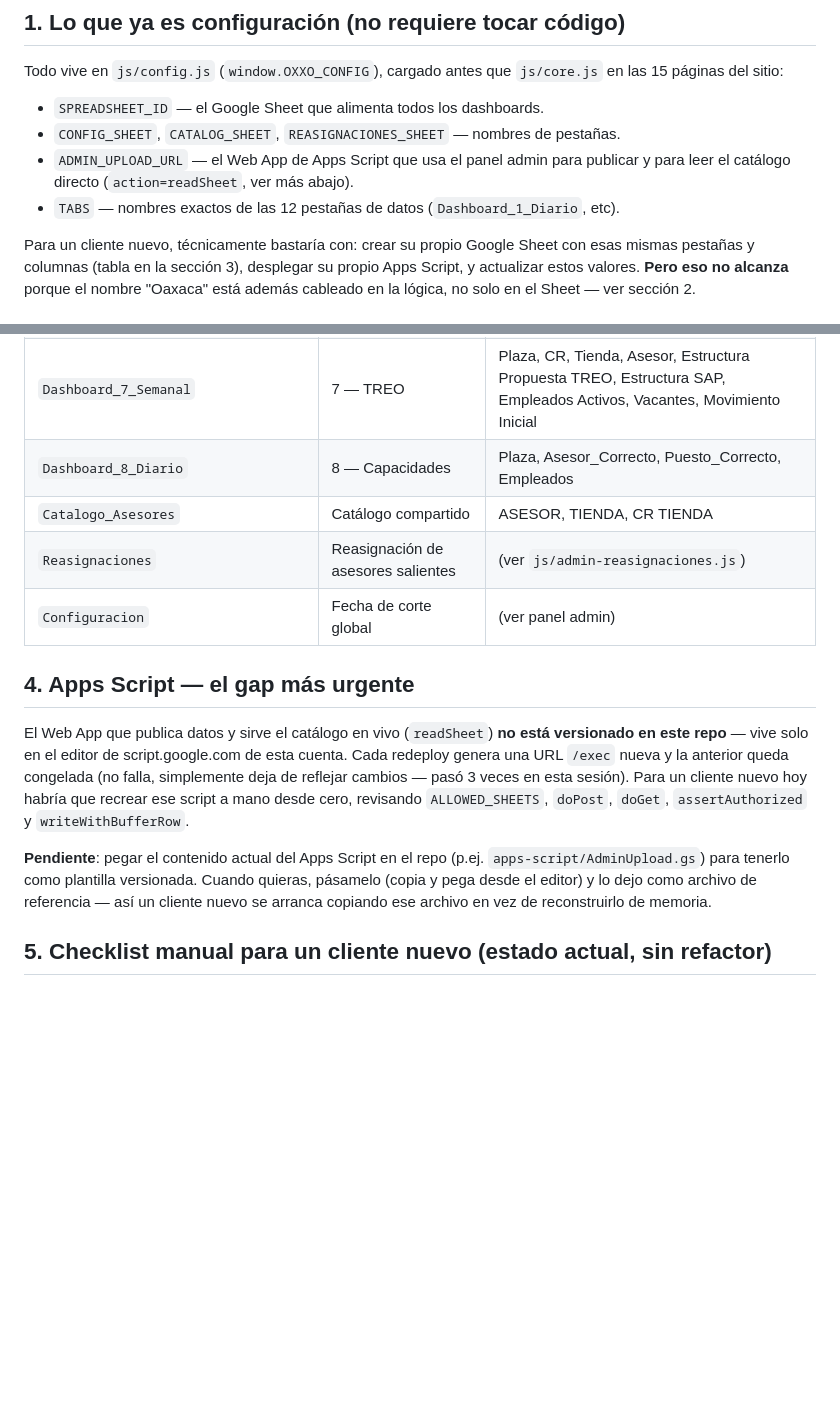
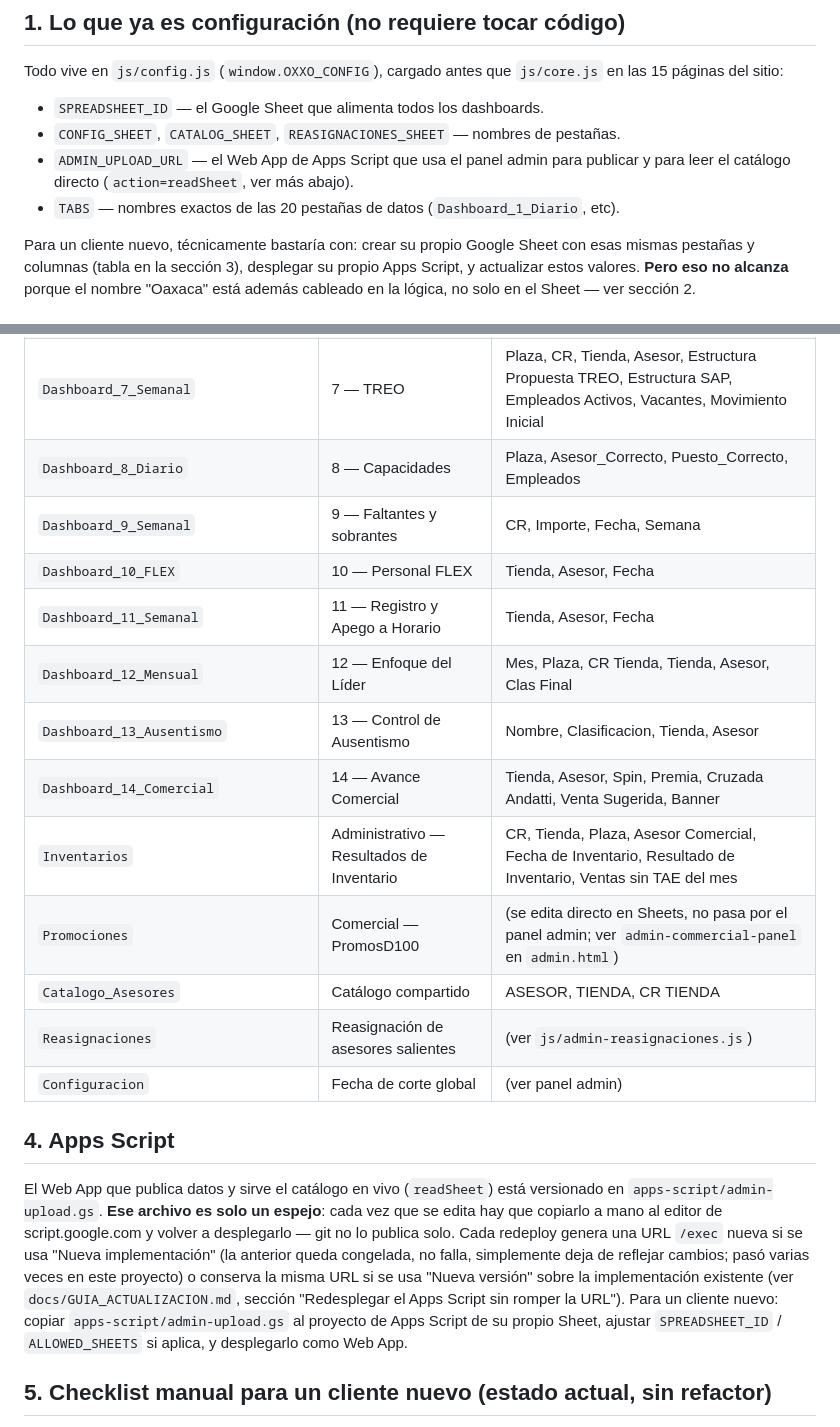
Before and after one commit to angelfranco-oxxo/DashboardsOxxo, a Markdown page: ONBOARDING.md, 2 parts joined by grey strips. Drawn GitHub-style; blank space fills up the shorter version.

```diff
--- a/ONBOARDING.md
+++ b/ONBOARDING.md
@@ -15,7 +15,7 @@ Todo vive en `js/config.js` (`window.OXXO_CONFIG`), cargado antes que
 - `CONFIG_SHEET`, `CATALOG_SHEET`, `REASIGNACIONES_SHEET` — nombres de pestañas.
 - `ADMIN_UPLOAD_URL` — el Web App de Apps Script que usa el panel admin para
   publicar y para leer el catálogo directo (`action=readSheet`, ver más abajo).
-- `TABS` — nombres exactos de las 12 pestañas de datos (`Dashboard_1_Diario`, etc).
+- `TABS` — nombres exactos de las 20 pestañas de datos (`Dashboard_1_Diario`, etc).
 
 Para un cliente nuevo, técnicamente bastaría con: crear su propio Google
 Sheet con esas mismas pestañas y columnas (tabla en la sección 3), desplegar
@@ -90,25 +90,32 @@ Excel de origen antes de publicar:
 | `Dashboard_6_Semanal` | 6 — Ausentismos | Plaza, Asesor, N de personal, Nombre del empleado o candidato, Tienda, Tipo_Ausentismo, Denominacion, Absentismos solo en la semana, Semana |
 | `Dashboard_7_Semanal` | 7 — TREO | Plaza, CR, Tienda, Asesor, Estructura Propuesta TREO, Estructura SAP, Empleados Activos, Vacantes, Movimiento Inicial |
 | `Dashboard_8_Diario` | 8 — Capacidades | Plaza, Asesor_Correcto, Puesto_Correcto, Empleados |
+| `Dashboard_9_Semanal` | 9 — Faltantes y sobrantes | CR, Importe, Fecha, Semana |
+| `Dashboard_10_FLEX` | 10 — Personal FLEX | Tienda, Asesor, Fecha |
+| `Dashboard_11_Semanal` | 11 — Registro y Apego a Horario | Tienda, Asesor, Fecha |
+| `Dashboard_12_Mensual` | 12 — Enfoque del Líder | Mes, Plaza, CR Tienda, Tienda, Asesor, Clas Final |
+| `Dashboard_13_Ausentismo` | 13 — Control de Ausentismo | Nombre, Clasificacion, Tienda, Asesor |
+| `Dashboard_14_Comercial` | 14 — Avance Comercial | Tienda, Asesor, Spin, Premia, Cruzada Andatti, Venta Sugerida, Banner |
+| `Inventarios` | Administrativo — Resultados de Inventario | CR, Tienda, Plaza, Asesor Comercial, Fecha de Inventario, Resultado de Inventario, Ventas sin TAE del mes |
+| `Promociones` | Comercial — PromosD100 | (se edita directo en Sheets, no pasa por el panel admin; ver `admin-commercial-panel` en `admin.html`) |
 | `Catalogo_Asesores` | Catálogo compartido | ASESOR, TIENDA, CR TIENDA |
 | `Reasignaciones` | Reasignación de asesores salientes | (ver `js/admin-reasignaciones.js`) |
 | `Configuracion` | Fecha de corte global | (ver panel admin) |
 
-## 4. Apps Script — el gap más urgente
+## 4. Apps Script
 
-El Web App que publica datos y sirve el catálogo en vivo (`readSheet`) **no
-está versionado en este repo** — vive solo en el editor de script.google.com
-de esta cuenta. Cada redeploy genera una URL `/exec` nueva y la anterior
-queda congelada (no falla, simplemente deja de reflejar cambios — pasó 3
-veces en esta sesión). Para un cliente nuevo hoy habría que recrear ese
-script a mano desde cero, revisando `ALLOWED_SHEETS`, `doPost`, `doGet`,
-`assertAuthorized` y `writeWithBufferRow`.
-
-**Pendiente**: pegar el contenido actual del Apps Script en el repo (p.ej.
-`apps-script/AdminUpload.gs`) para tenerlo como plantilla versionada.
-Cuando quieras, pásamelo (copia y pega desde el editor) y lo dejo como
-archivo de referencia — así un cliente nuevo se arranca copiando ese
-archivo en vez de reconstruirlo de memoria.
+El Web App que publica datos y sirve el catálogo en vivo (`readSheet`) está
+versionado en `apps-script/admin-upload.gs`. **Ese archivo es solo un
+espejo**: cada vez que se edita hay que copiarlo a mano al editor de
+script.google.com y volver a desplegarlo — git no lo publica solo. Cada
+redeploy genera una URL `/exec` nueva si se usa "Nueva implementación" (la
+anterior queda congelada, no falla, simplemente deja de reflejar cambios;
+pasó varias veces en este proyecto) o conserva la misma URL si se usa
+"Nueva versión" sobre la implementación existente (ver
+`docs/GUIA_ACTUALIZACION.md`, sección "Redesplegar el Apps Script sin
+romper la URL"). Para un cliente nuevo: copiar `apps-script/admin-upload.gs`
+al proyecto de Apps Script de su propio Sheet, ajustar `SPREADSHEET_ID` /
+`ALLOWED_SHEETS` si aplica, y desplegarlo como Web App.
 
 ## 5. Checklist manual para un cliente nuevo (estado actual, sin refactor)
 
```
Also changed, not shown: docs/USO_INTELIGENCIA_ARTIFICIAL.md (+27 -0 lines).
